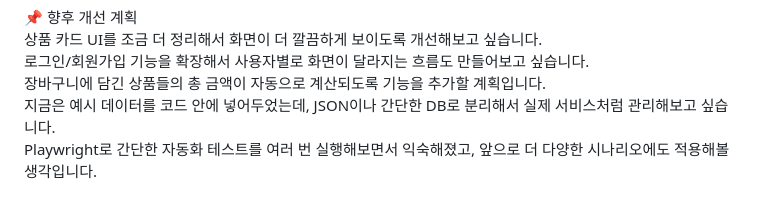
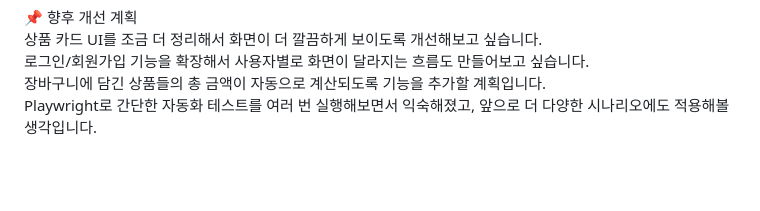
Before and after one commit to margaret-0720/ecommerce-demo-test, a Markdown page: README.md, the part around the change. Drawn GitHub-style; blank space fills up the shorter version.

```diff
--- a/README.md
+++ b/README.md
@@ -79,5 +79,4 @@ Git과 GitHub로 작업 내용을 버전 관리하는 습관을 익혔습니다.
 상품 카드 UI를 조금 더 정리해서 화면이 더 깔끔하게 보이도록 개선해보고 싶습니다.<br>
 로그인/회원가입 기능을 확장해서 사용자별로 화면이 달라지는 흐름도 만들어보고 싶습니다.<br>
 장바구니에 담긴 상품들의 총 금액이 자동으로 계산되도록 기능을 추가할 계획입니다.<br>
-지금은 예시 데이터를 코드 안에 넣어두었는데, JSON이나 간단한 DB로 분리해서 실제 서비스처럼 관리해보고 싶습니다.<br>
 Playwright로 간단한 자동화 테스트를 여러 번 실행해보면서 익숙해졌고, 앞으로 더 다양한 시나리오에도 적용해볼 생각입니다.<br>
```
